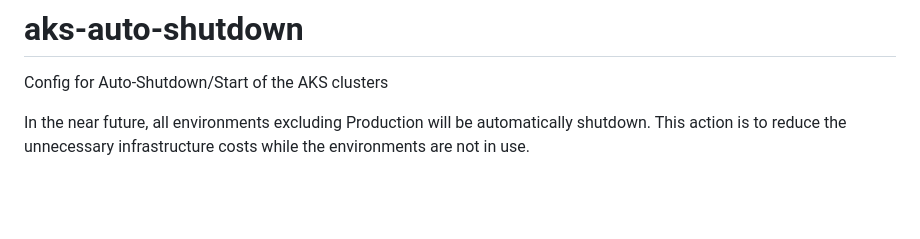
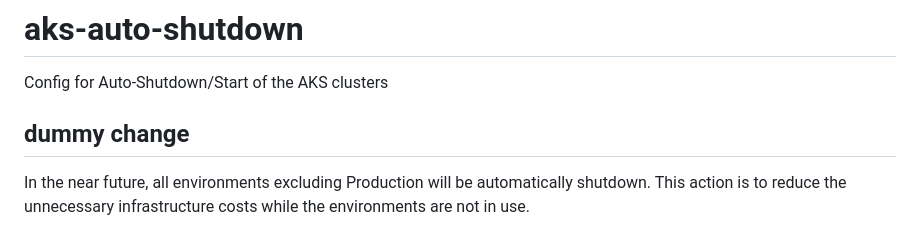
Before and after one commit to hmcts/auto-shutdown, a Markdown page: README.md, the part around the change. Rendered like a GitHub page; blank space fills up the shorter version.

```diff
--- a/README.md
+++ b/README.md
@@ -1,5 +1,7 @@
 # aks-auto-shutdown
 Config for Auto-Shutdown/Start of the AKS clusters
+
+## dummy change
 
 In the near future, all environments excluding Production will be automatically shutdown. This action is to reduce the unnecessary infrastructure costs while the environments are not in use.
 
```
